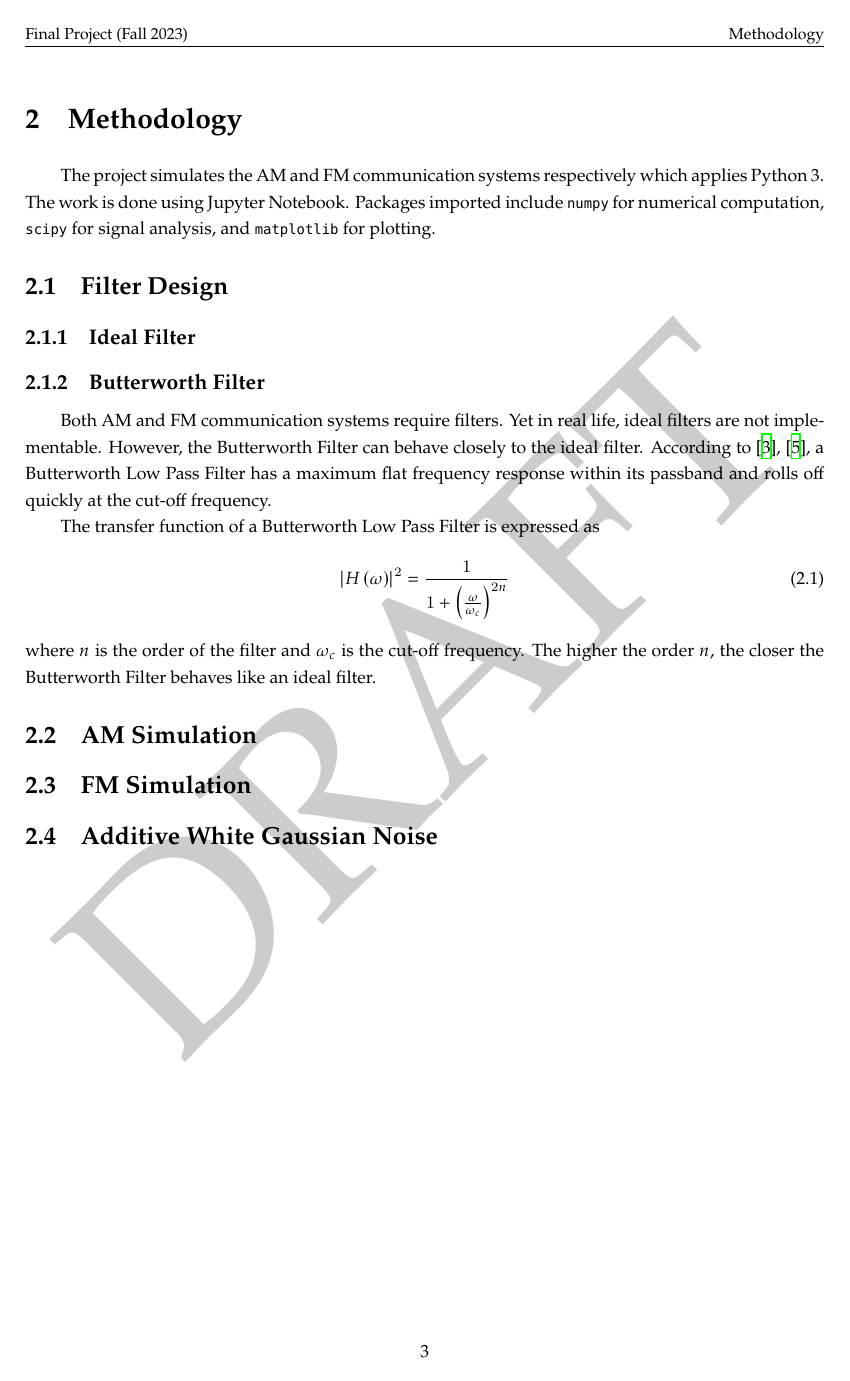
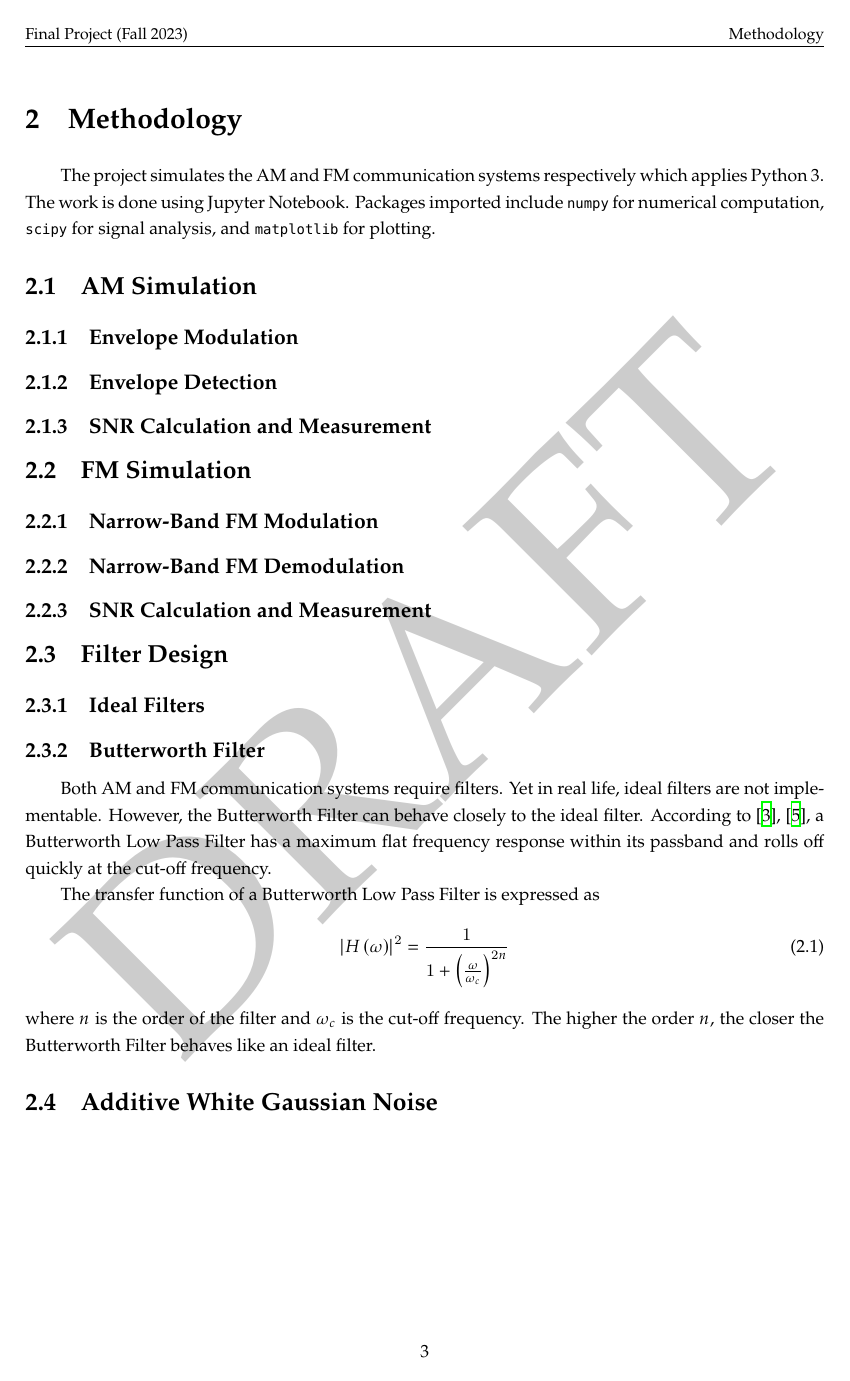
Before and after one commit to martinz2002/ece459-project-fa23-zjui, a LaTeX document (report/ECE459FinalProjectReport.tex, which reads report/scripts/methodology.tex): page 9 of 19. Compiled offline with XeLaTeX; a missing font is replaced by an installed copy or a similar font.

Commit message:
polished framework of methodology

```diff
--- a/report/scripts/methodology.tex
+++ b/report/scripts/methodology.tex
@@ -4,9 +4,23 @@
 \chapter{Methodology}
 The project simulates the AM and FM communication systems respectively which applies Python 3. The work is done using Jupyter Notebook. Packages imported include \verb|numpy| for numerical computation, \verb|scipy| for signal analysis, and \verb|matplotlib| for plotting.
 
+\section{AM Simulation}
+\subsection{Envelope Modulation}
+
+\subsection{Envelope Detection}
+
+\subsection{SNR Calculation and Measurement}
+
+\section{FM Simulation}
+\subsection{Narrow-Band FM Modulation}
+
+\subsection{Narrow-Band FM Demodulation}
+
+\subsection{SNR Calculation and Measurement}
+
 \section{Filter Design}
-
-\subsection{Ideal Filter}
+\subsection{Ideal Filters}
+% 讲LPF和BPF的TF，然后引出为什么ideal filter无法实现，再引出butterworth
 
 \subsection{Butterworth Filter}
 
@@ -33,10 +47,8 @@ where $n$ is the order of the filter and $\omega_c$ is the cut-off frequency. Th
     \label{fig:butter-bpf}
 \end{figure}
 
-\section{AM Simulation}
-
-\section{FM Simulation}
 
 \section{Additive White Gaussian Noise}
+% Definition, principles, and how to generate in Python
 
 \end{document}
```
